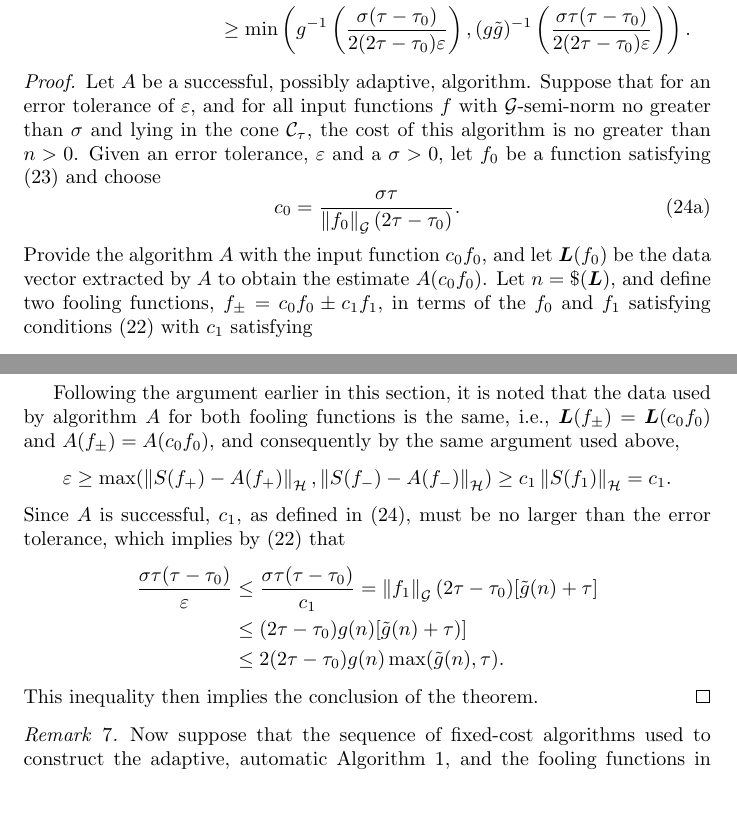
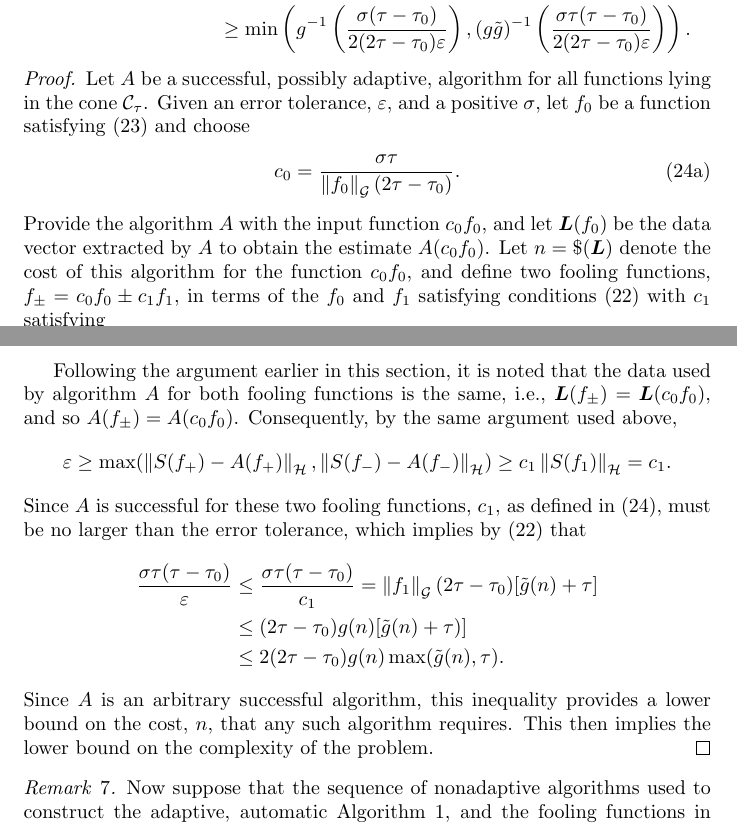
Before and after one commit to fjhickernell/AutomaticAlgorithms, a LaTeX paper (GeneralAutoAlgPaper/DeterministicAutomaticb.tex): two parts of pages 13 and 14 of 22, joined at a grey line, cut so that both start at the same text, the shorter picture padded with empty space. The pictures show the PDF file GeneralAutoAlgPaper/DeterministicAutomaticb.pdf that the author committed with the source.

Commit message:
revising

```diff
--- a/GeneralAutoAlgPaper/DeterministicAutomaticb.tex
+++ b/GeneralAutoAlgPaper/DeterministicAutomaticb.tex
@@ -438,7 +438,7 @@ Furthermore, suppose that for each $n>0$, and for all $\vL \in \Lambda^m$, satis
 \end{multline*}
 \end{theorem}
 
-\begin{proof} Let $A$ be a successful, possibly adaptive, algorithm.  Suppose that for an error tolerance of $\varepsilon$, and for all input functions $f$ with $\cg$-semi-norm no greater than $\sigma$ and lying in the cone  $\cc_{\tau}$, the cost of this algorithm is no greater than $n>0$.  Given an error tolerance, $\varepsilon$ and a $\sigma >0$, let $f_0$ be a function satisfying \eqref{assumpfzero} and choose
+\begin{proof} Let $A$ be a successful, possibly adaptive, algorithm for all functions lying in the cone $\cc_{\tau}$.  Given an error tolerance, $\varepsilon$, and a positive $\sigma$, let $f_0$ be a function satisfying \eqref{assumpfzero} and choose
 \begin{subequations}\label{c0c1bumpdef}
 \begin{equation}
 \label{c0bumpdef}
@@ -464,17 +464,17 @@ Moreover, both fooling functions have $\cg$-semi-norms no greater than $\sigma$,
 &\le \frac{\sigma\tau}{2\tau - \tau_0}\left[1 + \frac{\tau-\tau_0}{\tau} \right] = \sigma.
 \end{align*}
 
-Following the argument earlier in this section, it is noted that the data used by algorithm $A$ for both fooling functions is the same, i.e., $\vL(f_{\pm})=\vL(c_0f_0)$ and  $A(f_{\pm})=A(c_0f_0)$, and consequently by the same argument used above,
+Following the argument earlier in this section, it is noted that the data used by algorithm $A$ for both fooling functions is the same, i.e., $\vL(f_{\pm})=\vL(c_0f_0)$, and so $A(f_{\pm})=A(c_0f_0)$.  Consequently, by the same argument used above,
 \[
 \varepsilon  \ge  \max(\norm[\ch]{S(f_+)-A(f_+)},\norm[\ch]{S(f_-)-A(f_-)}) \ge c_1 \norm[\ch]{S(f_1)}=c_1.
 \]
-Since $A$ is successful, $c_1$, as defined in \eqref{c0c1bumpdef}, must be no larger than the error tolerance, which implies by \eqref{assumpfone} that
+Since $A$ is successful for these two fooling functions, $c_1$, as defined in \eqref{c0c1bumpdef}, must be no larger than the error tolerance, which implies by \eqref{assumpfone} that
 \begin{align*}
 \frac{\sigma \tau(\tau-\tau_0)}{\varepsilon} & \le \frac{\sigma \tau(\tau-\tau_0)}{c_1}  = \norm[\cg]{f_1} (2\tau - \tau_0) [\tg(n) + \tau] \\
 &\le (2\tau - \tau_0) g(n) [\tg(n) + \tau)] \\
 &\le 2 (2\tau - \tau_0) g(n)\max( \tg(n), \tau).
 \end{align*}
-This inequality then implies the conclusion of the theorem.
+Since $A$ is an arbitrary successful algorithm, this inequality provides a lower bound on the cost, $n$, that any such algorithm requires.  This then implies the lower bound on the complexity of the problem.
 \end{proof}
 
 \begin{rem} Now suppose that the sequence of nonadaptive algorithms used to construct the adaptive, automatic Algorithm \ref{twostagedetalgo}, and the fooling functions in Theorem \ref{complowbd} have comparable powers, namely $p_1=p$ and $p_2=p+q$.  It then follows by comparing the upper bound on the cost in Theorem \ref{TwoStageDetermThm} to the lower bound in Theorem \ref{complowbd} that Algorithm \ref{twostagedetalgo} is optimal.
```
Also changed, not shown: GeneralAutoAlgPaper/DeterministicAutomaticb.pdf, GeneralAutoAlgPaper/DeterministicAutomaticb.tex (2 more changed lines).
